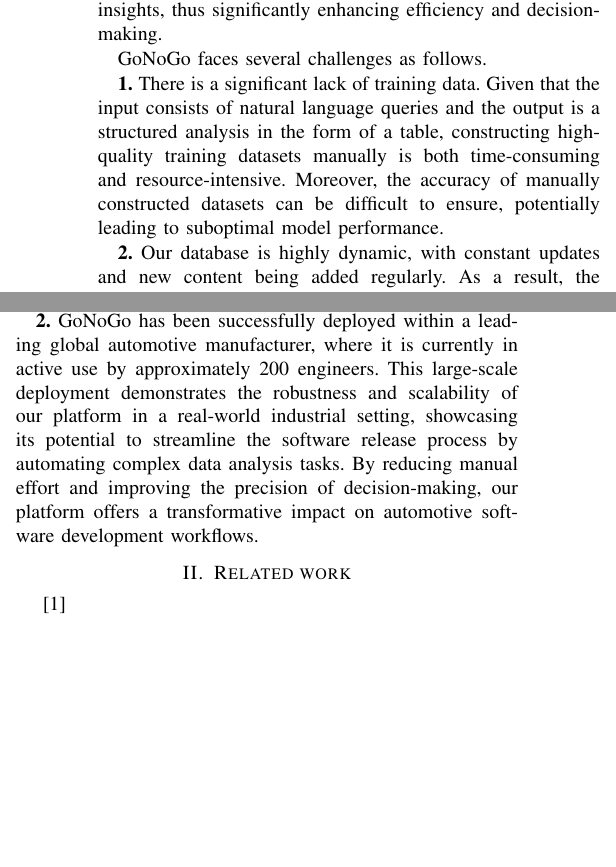
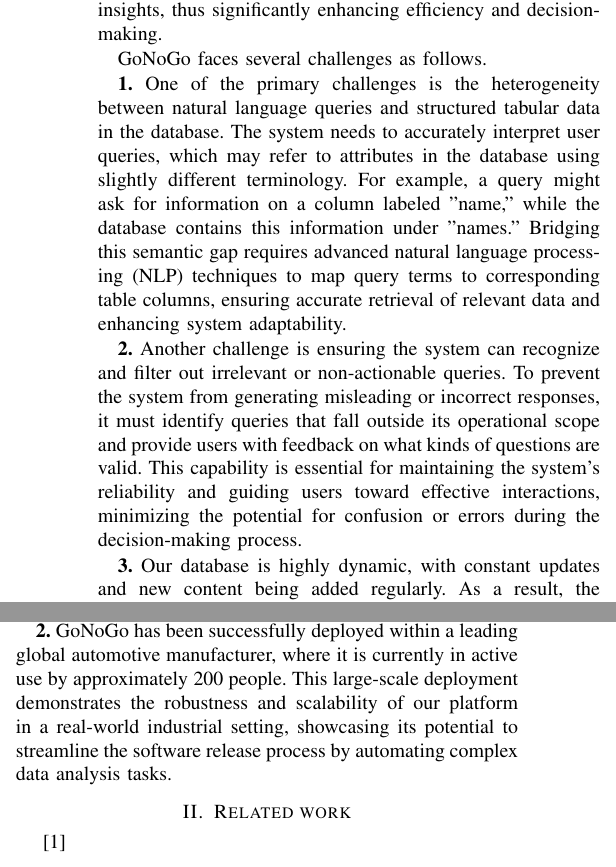
Before and after one commit to dhas/gonogov2-paper, a LaTeX paper (main.tex, which reads includes/skeleton.tex): two parts of the columns of the page, joined at a grey line, cut so that both start at the same text, the shorter picture padded with empty space. Compiled offline with pdfLaTeX; a missing font is replaced by an installed copy or a similar font; a LaTeX package or settings file that is missing is left out.

Commit message:
add challenge

```diff
--- a/includes/skeleton.tex
+++ b/includes/skeleton.tex
@@ -3,11 +3,15 @@
 
 GoNoGo faces several challenges as follows.
 
-\textbf{1.} There is a significant lack of training data. Given that the input consists of natural language queries and the output is a structured analysis in the form of a table, constructing high-quality training datasets manually is both time-consuming and resource-intensive. Moreover, the accuracy of manually constructed datasets can be difficult to ensure, potentially leading to suboptimal model performance.
+% \textbf{1.} There is a significant lack of training data. Given that the input consists of natural language queries and the output is a structured analysis in the form of a table, constructing high-quality training datasets manually is both time-consuming and resource-intensive. Moreover, the accuracy of manually constructed datasets can be difficult to ensure, potentially leading to suboptimal model performance.
 
-\textbf{2.} Our database is highly dynamic, with constant updates and new content being added regularly. As a result, the LLM-based system must not only be able to adapt to the evolving data landscape but also generalize to new domain-specific information. This dynamic nature introduces a layer of complexity in maintaining the system's accuracy and relevance as the underlying data grows and shifts.
+\textbf{1.} One of the primary challenges is the heterogeneity between natural language queries and structured tabular data in the database. The system needs to accurately interpret user queries, which may refer to attributes in the database using slightly different terminology. For example, a query might ask for information on a column labeled "name," while the database contains this information under "names." Bridging this semantic gap requires advanced natural language processing (NLP) techniques to map query terms to corresponding table columns, ensuring accurate retrieval of relevant data and enhancing system adaptability.
 
-\textbf{3.} The real-world automotive context demands an exceptionally high degree of precision. Errors, such as hallucinations or inaccurate results, could have serious implications in critical decision-making processes. In the automotive industry, especially in safety-critical applications like autonomous driving or vehicle control systems, the margin for error is virtually nonexistent. Therefore, ensuring that the system provides reliable and accurate outputs is of utmost importance, requiring robust mechanisms to detect and prevent erroneous results.
+\textbf{2.} Another challenge is ensuring the system can recognize and filter out irrelevant or non-actionable queries. To prevent the system from generating misleading or incorrect responses, it must identify queries that fall outside its operational scope and provide users with feedback on what kinds of questions are valid. This capability is essential for maintaining the system's reliability and guiding users toward effective interactions, minimizing the potential for confusion or errors during the decision-making process.
+
+\textbf{3.} Our database is highly dynamic, with constant updates and new content being added regularly. As a result, the LLM-based system must not only be able to adapt to the evolving data landscape but also generalize to new domain-specific information. This dynamic nature introduces a layer of complexity in maintaining the system's accuracy and relevance as the underlying data grows and shifts.
+
+\textbf{4.} The real-world automotive context demands an exceptionally high degree of precision. Errors, such as hallucinations or inaccurate results, could have serious implications in critical decision-making processes. In the automotive industry, especially in safety-critical applications like autonomous driving or vehicle control systems, the margin for error is virtually nonexistent. Therefore, ensuring that the system provides reliable and accurate outputs is of utmost importance, requiring robust mechanisms to detect and prevent erroneous results.
 
 
 \vspace{2cm}
@@ -16,7 +20,8 @@
 \textbf{1.} We have developed a novel sample generation method that automatically creates a diverse set of few-shot examples. These examples significantly enhance the performance of the system by providing richer training data compared to the original natural language queries.
 % This approach minimizes the need for extensive manual data construction and improves the accuracy of query-to-result mapping.
 
-\textbf{2.} GoNoGo has been successfully deployed within a leading global automotive manufacturer, where it is currently in active use by approximately 200 engineers. This large-scale deployment demonstrates the robustness and scalability of our platform in a real-world industrial setting, showcasing its potential to streamline the software release process by automating complex data analysis tasks. By reducing manual effort and improving the precision of decision-making, our platform offers a transformative impact on automotive software development workflows.
+\textbf{2.} GoNoGo has been successfully deployed within a leading global automotive manufacturer, where it is currently in active use by approximately 200 people. This large-scale deployment demonstrates the robustness and scalability of our platform in a real-world industrial setting, showcasing its potential to streamline the software release process by automating complex data analysis tasks.
+%  By reducing manual effort and improving the precision of decision-making, our platform offers a transformative impact on automotive software development workflows.
 
 
 
```
Also changed, not shown: main.pdf, 3 other files.
